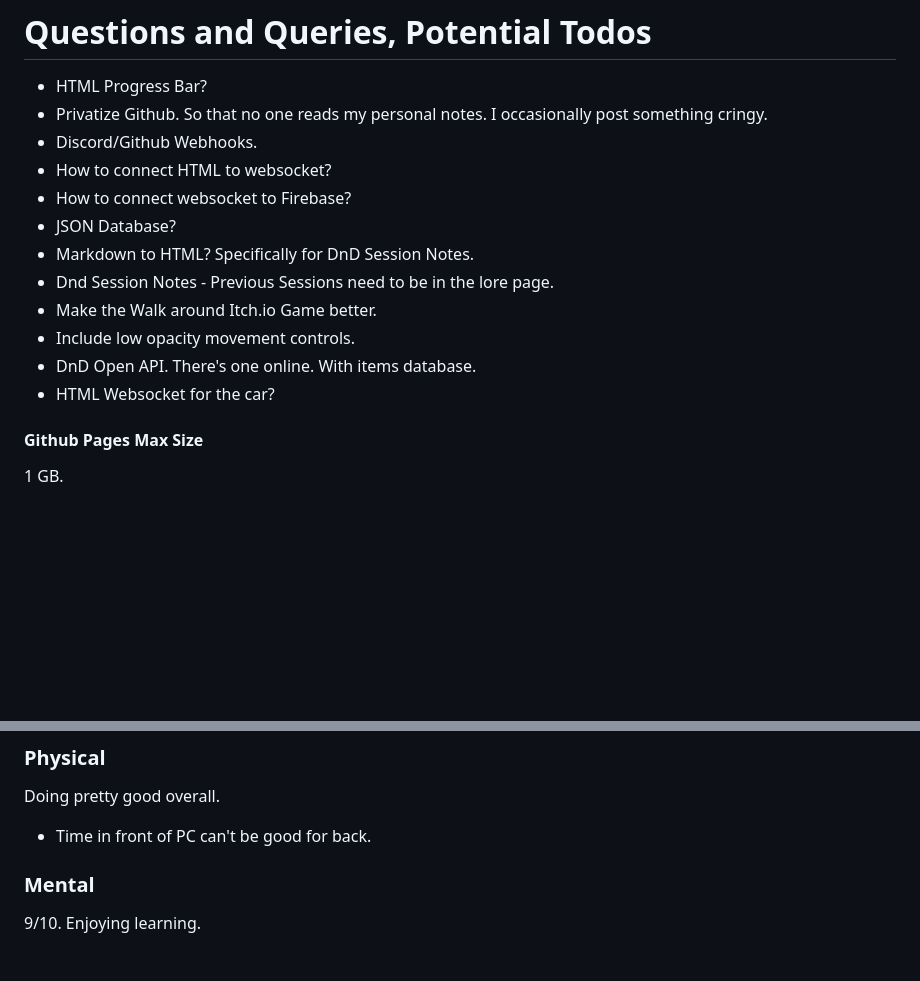
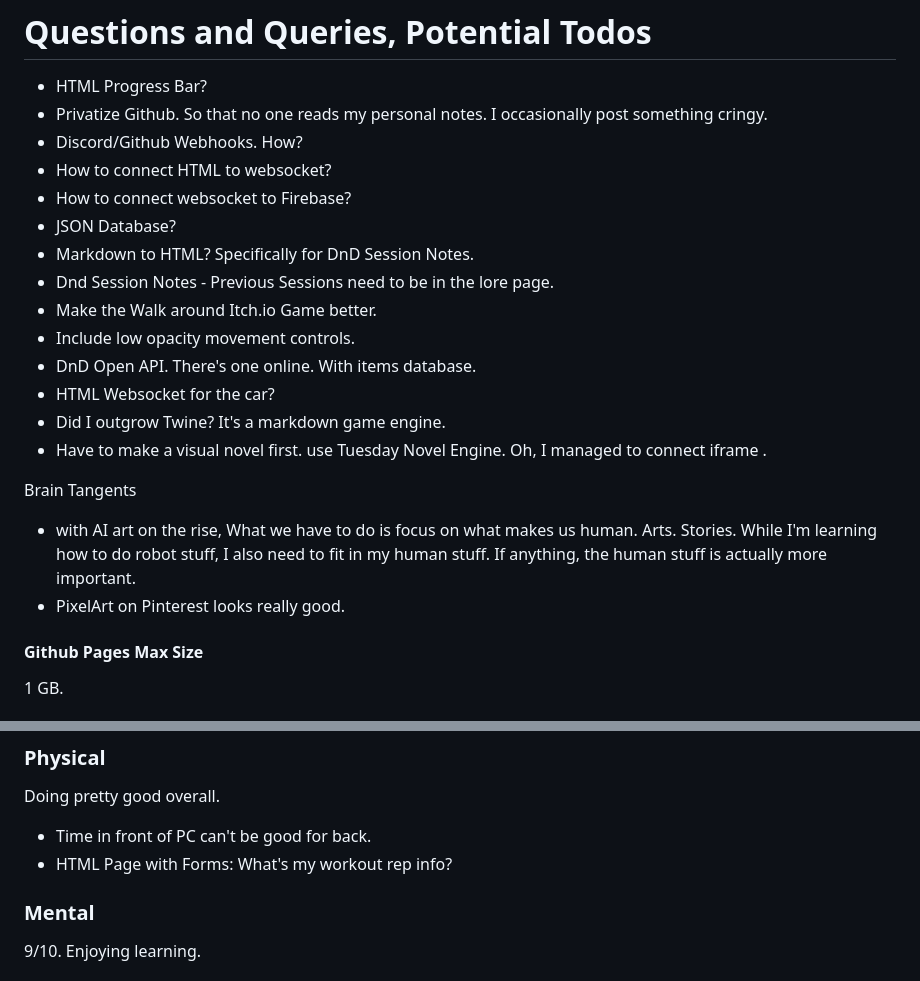
Before and after one commit to Greiye/greiye.github.io, a Markdown page: Actual WGU Notes/20240320Notes.md, 2 parts joined by grey strips. GitHub-like rendering; blank space fills up the shorter version.

```diff
--- a/Actual WGU Notes/20240320Notes.md
+++ b/Actual WGU Notes/20240320Notes.md
@@ -39,7 +39,7 @@ Section is smaller.
 # Questions and Queries, Potential Todos
 - HTML Progress Bar?
 - Privatize Github. So that no one reads my personal notes. I occasionally post something cringy.
-- Discord/Github Webhooks.
+- Discord/Github Webhooks. How?
 - How to connect HTML to websocket?
 - How to connect websocket to Firebase?
 - JSON Database?
@@ -49,6 +49,13 @@ Section is smaller.
 - Include low opacity movement controls.
 - DnD Open API. There's one online. With items database.
 - HTML Websocket for the car?
+- Did I outgrow Twine? It's a markdown game engine.
+- Have to make a visual novel first. use Tuesday Novel Engine. Oh, I managed to connect iframe .
+
+Brain Tangents
+- with AI art on the rise, What we have to do is focus on what makes us human. Arts. Stories. While I'm learning how to do robot stuff, I also need to fit in my human stuff. If anything, the human stuff is actually more important.
+- PixelArt on Pinterest looks really good.
+
 
 
 
@@ -102,6 +109,7 @@ A lot of stuff is 'pulled from elsewhere.'
 ### Physical
 Doing pretty good overall.
 - Time in front of PC can't be good for back.
+- HTML Page with Forms: What's my workout rep info?
 
 ### Mental
 9/10. Enjoying learning.
```
